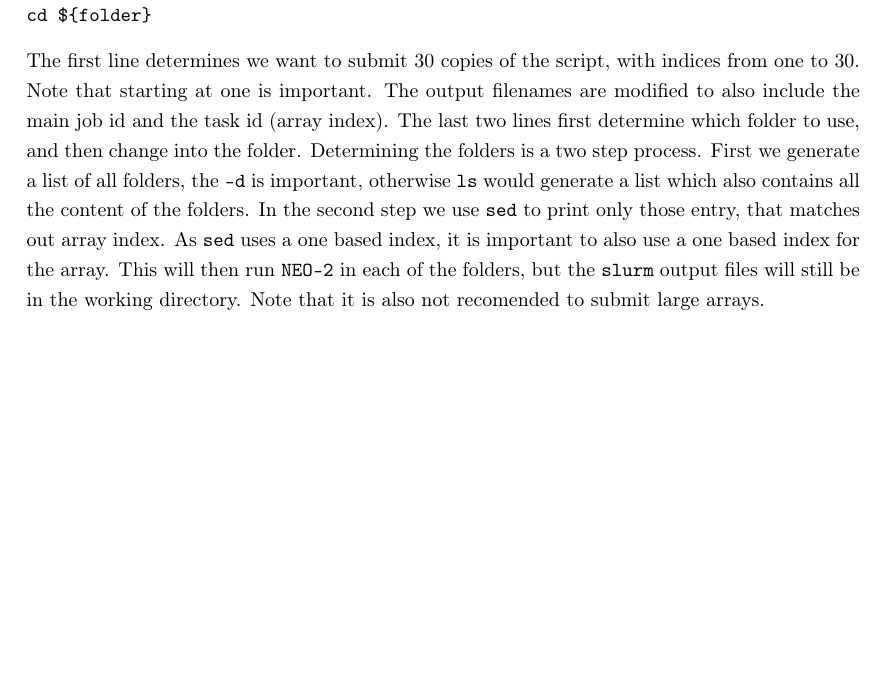
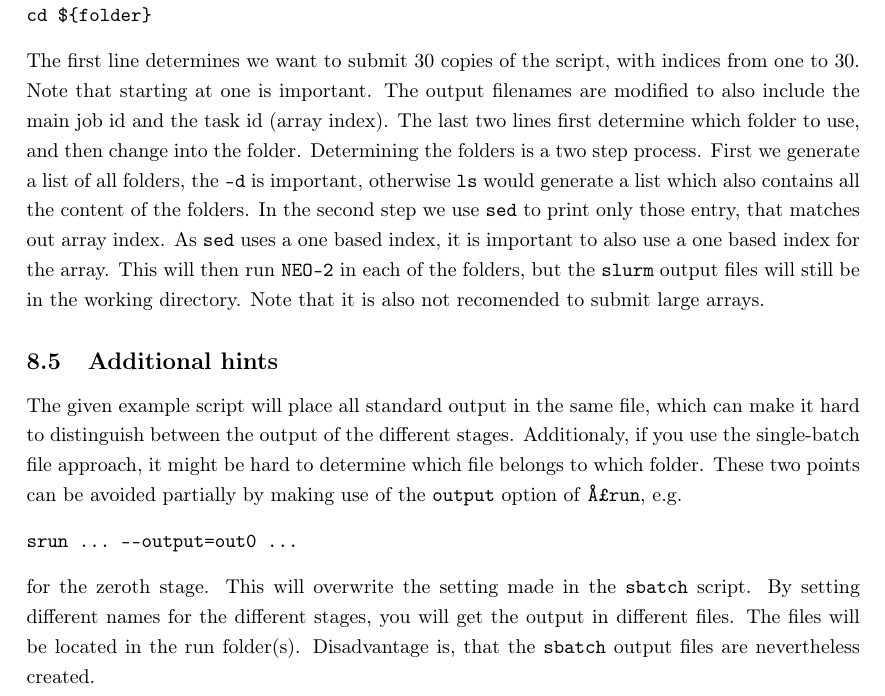
Before and after one commit to itpplasma/NEO-2, a LaTeX document (DOC/2018_DOCUMENTATION/2018_Documentation.tex): part of page 21 of 23, cut so that both start at the same text, the shorter picture padded with empty space. Compiled offline with pdfLaTeX.

Commit message:
Section additional hints.
So far only one, with overwritting name of output file.

```diff
--- a/DOC/2018_DOCUMENTATION/2018_Documentation.tex
+++ b/DOC/2018_DOCUMENTATION/2018_Documentation.tex
@@ -1301,6 +1301,23 @@ This will then run \vv{NEO-2} in each of the folders, but the \vv{slurm}
 output files will still be in the working directory.
 Note that it is also not recomended to submit large arrays.
 
+\subsection{Additional hints}
+The given example script will place all standard output in the same
+file, which can make it hard to distinguish between the output of the
+different stages. Additionaly, if you use the single-batch file
+approach, it might be hard to determine which file belongs to which
+folder.
+These two points can be avoided partially by making use of the
+\vv{output} option of \vv{ſrun}, e.g.
+\begin{verbatim}
+srun ... --output=out0 ...
+\end{verbatim}
+for the zeroth stage. This will overwrite the setting made in the
+\vv{sbatch} script. By setting different names for the different stages,
+you will get the output in different files. The files will be located in
+the run folder(s). Disadvantage is, that the \vv{sbatch} output files
+are nevertheless created.
+
 % ----------------------------------------------------------------------
 % ----------------------------------------------------------------------
 \section{List of scripts/codes used besides NEO-2}
```
